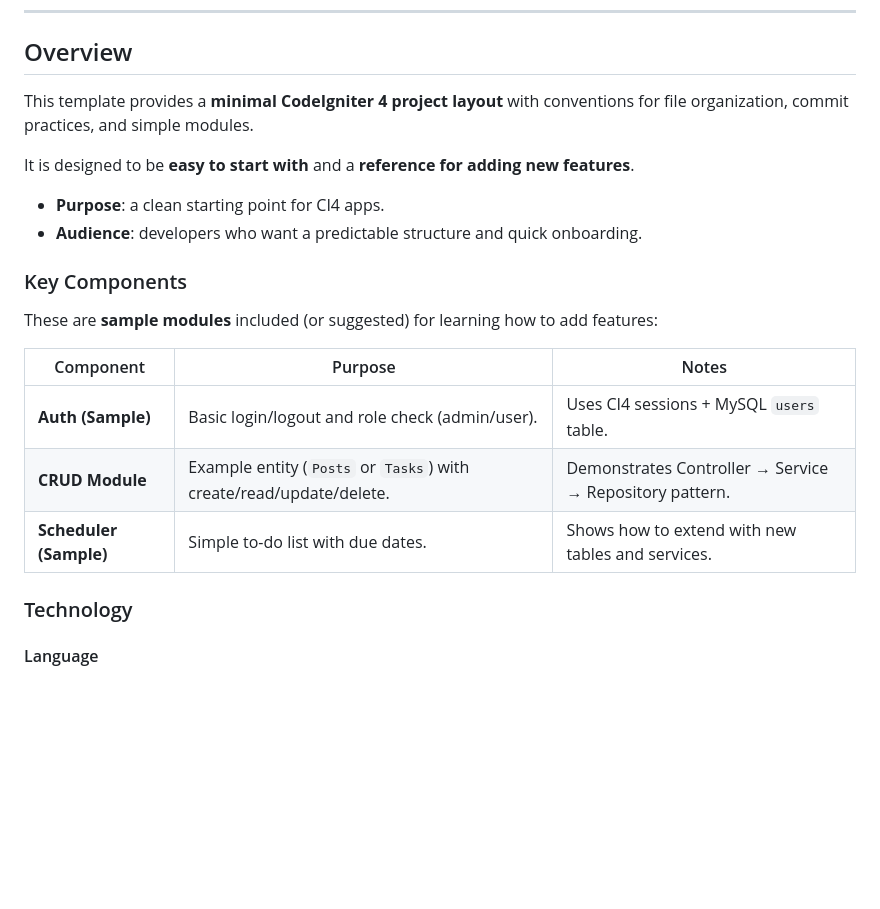
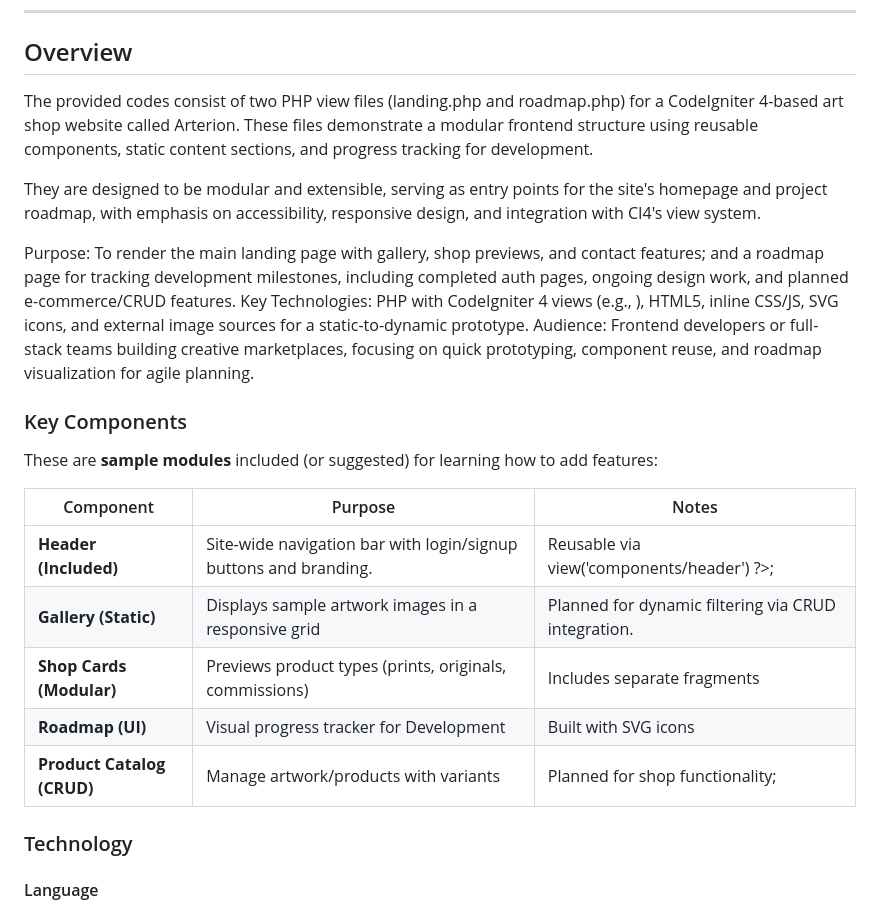
Before and after one commit to nlanchorez-bit/CI4-ArtShop, a Markdown page: readme.md, the part around the change. GitHub-like rendering; blank space fills up the shorter version.

Commit message:
docs(readme): updated the read me

```diff
--- a/readme.md
+++ b/readme.md
@@ -54,12 +54,13 @@ This is the repository for my Artshop
 
 ## Overview
 
-This template provides a **minimal CodeIgniter 4 project layout** with conventions for file organization, commit practices, and simple modules.
+The provided codes consist of two PHP view files (landing.php and roadmap.php) for a CodeIgniter 4-based art shop website called Arterion. These files demonstrate a modular frontend structure using reusable components, static content sections, and progress tracking for development.
 
-It is designed to be **easy to start with** and a **reference for adding new features**.
+They are designed to be modular and extensible, serving as entry points for the site's homepage and project roadmap, with emphasis on accessibility, responsive design, and integration with CI4's view system.
 
-* **Purpose**: a clean starting point for CI4 apps.
-* **Audience**: developers who want a predictable structure and quick onboarding.
+Purpose: To render the main landing page with gallery, shop previews, and contact features; and a roadmap page for tracking development milestones, including completed auth pages, ongoing design work, and planned e-commerce/CRUD features.
+Key Technologies: PHP with CodeIgniter 4 views (e.g., <?= view('components/...') ?>), HTML5, inline CSS/JS, SVG icons, and external image sources for a static-to-dynamic prototype.
+Audience: Frontend developers or full-stack teams building creative marketplaces, focusing on quick prototyping, component reuse, and roadmap visualization for agile planning.
 
 ### Key Components
 
@@ -67,9 +68,11 @@ These are **sample modules** included (or suggested) for learning how to add fea
 
 | Component                 | Purpose                                                             | Notes                                                   |
 | ------------------------- | ------------------------------------------------------------------- | ------------------------------------------------------- |
-| **Auth (Sample)**         | Basic login/logout and role check (admin/user).                     | Uses CI4 sessions + MySQL `users` table.                |
-| **CRUD Module**           | Example entity (`Posts` or `Tasks`) with create/read/update/delete. | Demonstrates Controller → Service → Repository pattern. |
-| **Scheduler (Sample)**    | Simple to-do list with due dates.                                   | Shows how to extend with new tables and services.       |
+| **Header (Included)**     | Site-wide navigation bar with login/signup buttons and branding.    | Reusable via view('components/header') ?>;              |
+| **Gallery (Static)**      | Displays sample artwork images in a responsive grid                 | Planned for dynamic filtering via CRUD integration.     |
+| **Shop Cards (Modular)**  | Previews product types (prints, originals, commissions)             | Includes separate fragments                             |
+| **Roadmap (UI)**          | Visual progress tracker for Development                             | Built with SVG icons                                    |
+| **Product Catalog (CRUD)**| Manage artwork/products with variants                               | Planned for shop functionality;                         |
 
  <!-- ! Start simple. Use these modules as **learning samples**; extend or replace them based on your project’s needs. -->
 
```
